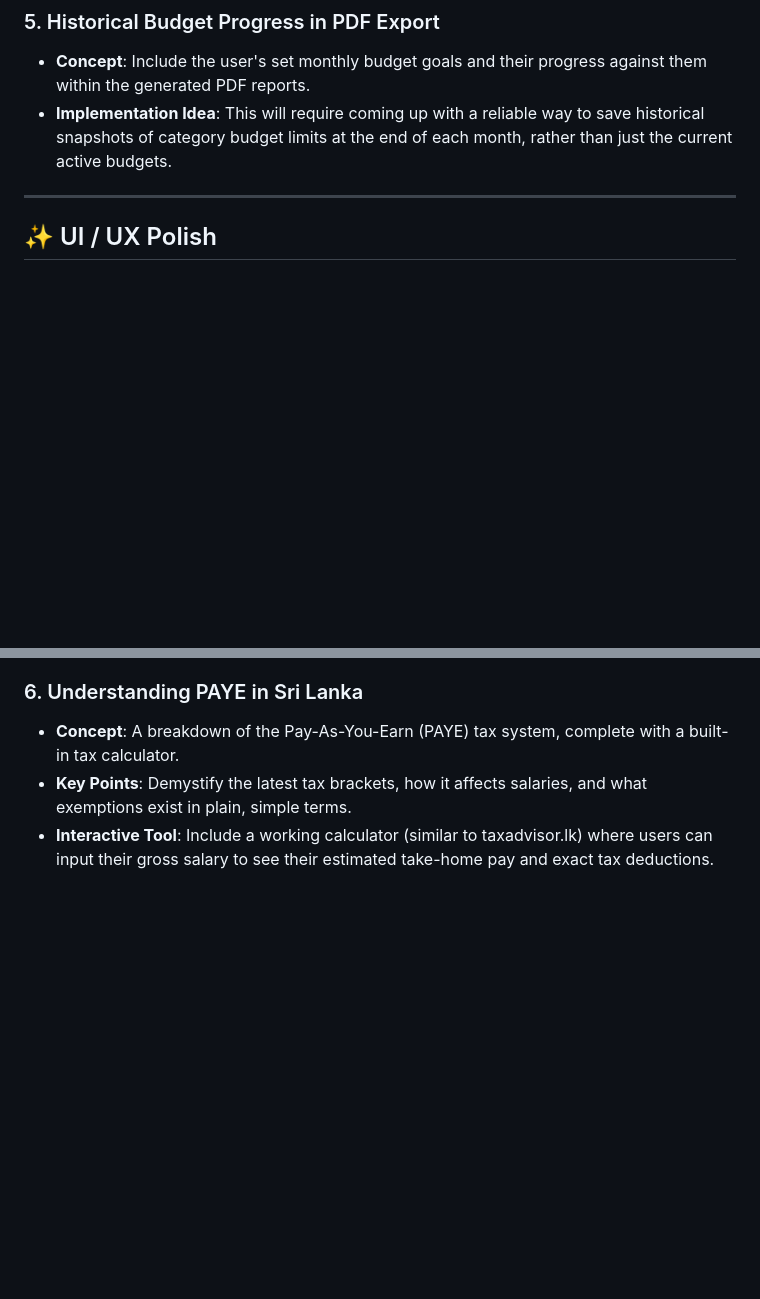
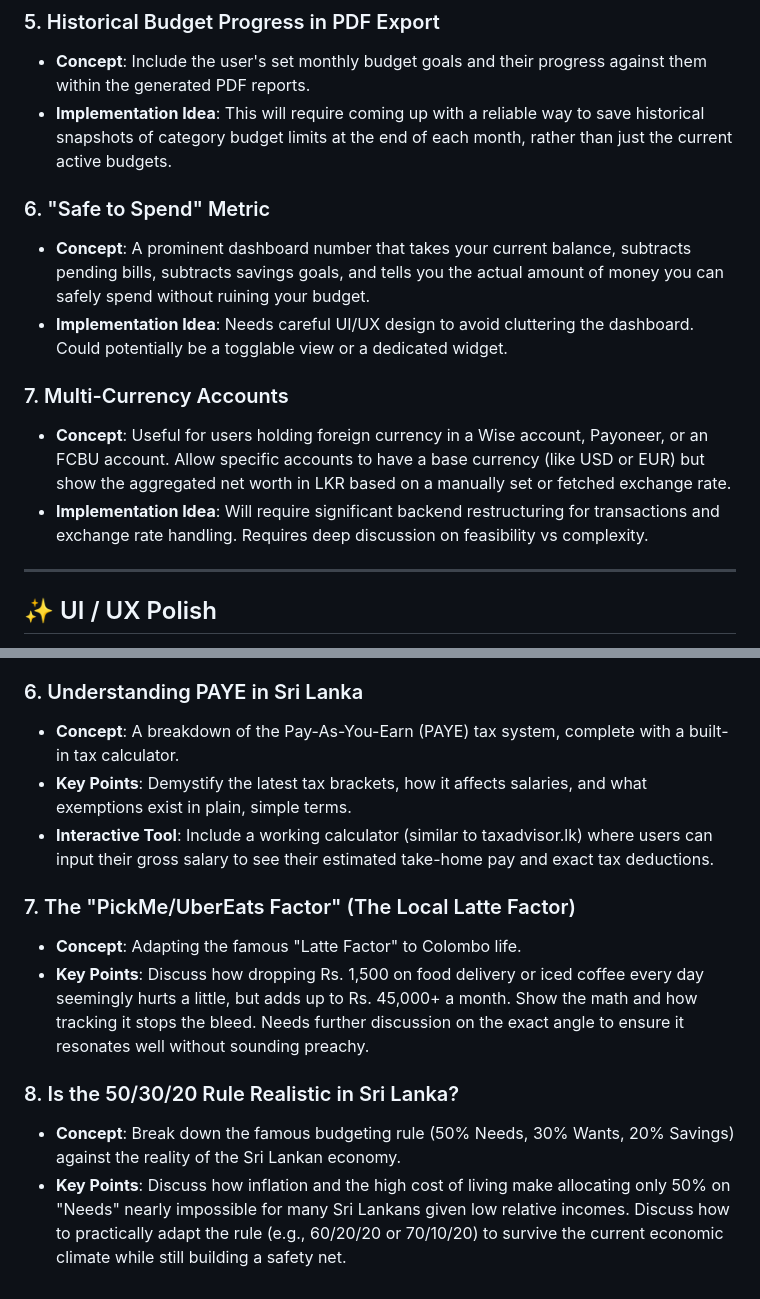
Before and after one commit to aanjelos/kaasibeta, a Markdown page: docs/ROADMAP.md, 2 parts joined by grey strips. GitHub-like rendering; blank space fills up the shorter version.

Commit message:
Add more user-approved blog and feature ideas to ROADMAP

```diff
--- a/docs/ROADMAP.md
+++ b/docs/ROADMAP.md
@@ -26,6 +26,14 @@ This document serves as a backlog for approved feature ideas, UI/UX improvements
 ### 5. Historical Budget Progress in PDF Export
 - **Concept**: Include the user's set monthly budget goals and their progress against them within the generated PDF reports.
 - **Implementation Idea**: This will require coming up with a reliable way to save historical snapshots of category budget limits at the end of each month, rather than just the current active budgets.
+
+### 6. "Safe to Spend" Metric
+- **Concept**: A prominent dashboard number that takes your current balance, subtracts pending bills, subtracts savings goals, and tells you the actual amount of money you can safely spend without ruining your budget.
+- **Implementation Idea**: Needs careful UI/UX design to avoid cluttering the dashboard. Could potentially be a togglable view or a dedicated widget.
+
+### 7. Multi-Currency Accounts
+- **Concept**: Useful for users holding foreign currency in a Wise account, Payoneer, or an FCBU account. Allow specific accounts to have a base currency (like USD or EUR) but show the aggregated net worth in LKR based on a manually set or fetched exchange rate.
+- **Implementation Idea**: Will require significant backend restructuring for transactions and exchange rate handling. Requires deep discussion on feasibility vs complexity.
 
 ---
 
@@ -91,3 +99,11 @@ This document serves as a backlog for approved feature ideas, UI/UX improvements
 - **Concept**: A breakdown of the Pay-As-You-Earn (PAYE) tax system, complete with a built-in tax calculator.
 - **Key Points**: Demystify the latest tax brackets, how it affects salaries, and what exemptions exist in plain, simple terms.
 - **Interactive Tool**: Include a working calculator (similar to taxadvisor.lk) where users can input their gross salary to see their estimated take-home pay and exact tax deductions.
+
+### 7. The "PickMe/UberEats Factor" (The Local Latte Factor)
+- **Concept**: Adapting the famous "Latte Factor" to Colombo life.
+- **Key Points**: Discuss how dropping Rs. 1,500 on food delivery or iced coffee every day seemingly hurts a little, but adds up to Rs. 45,000+ a month. Show the math and how tracking it stops the bleed. Needs further discussion on the exact angle to ensure it resonates well without sounding preachy.
+
+### 8. Is the 50/30/20 Rule Realistic in Sri Lanka?
+- **Concept**: Break down the famous budgeting rule (50% Needs, 30% Wants, 20% Savings) against the reality of the Sri Lankan economy.
+- **Key Points**: Discuss how inflation and the high cost of living make allocating only 50% on "Needs" nearly impossible for many Sri Lankans given low relative incomes. Discuss how to practically adapt the rule (e.g., 60/20/20 or 70/10/20) to survive the current economic climate while still building a safety net.
```
